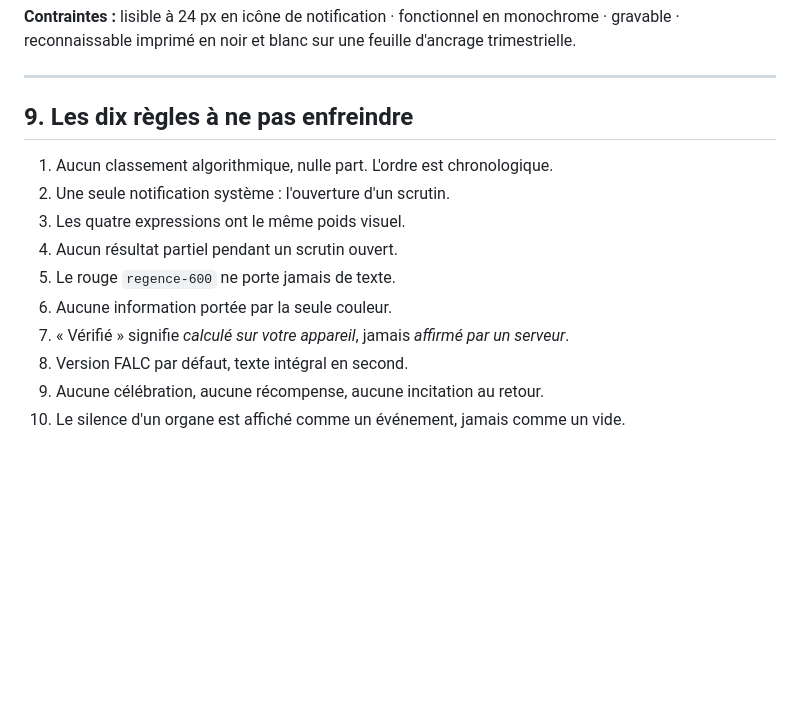
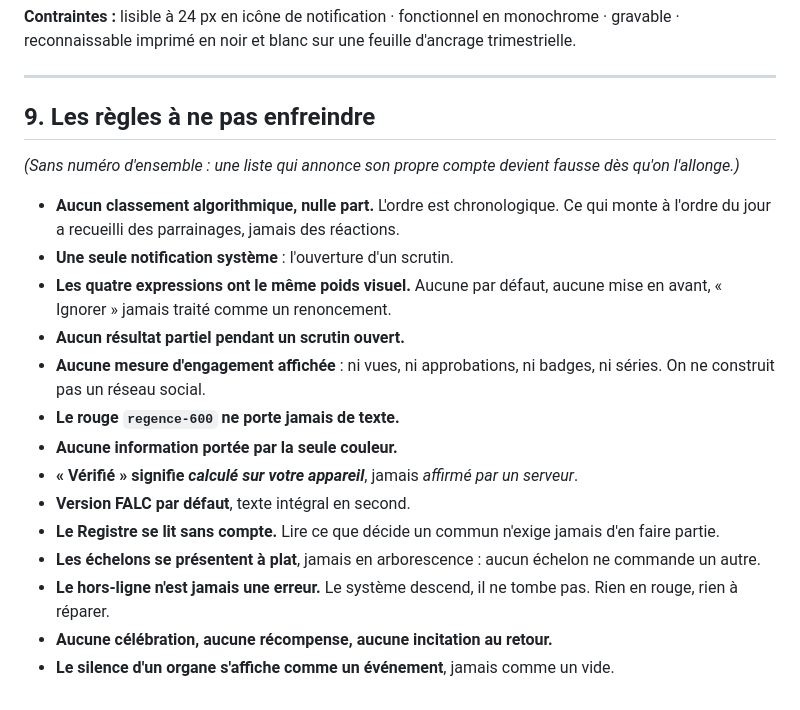
Before and after one commit to Aku-Origin/SERF, a Markdown page: docs/09-BRIEF-DESIGN.md, the part around one of its changes. Drawn GitHub-style; blank space fills up the shorter version.

```diff
--- a/docs/09-BRIEF-DESIGN.md
+++ b/docs/09-BRIEF-DESIGN.md
@@ -257,16 +351,29 @@ d'ancrage trimestrielle.
 
 ---
 
-## 9. Les dix règles à ne pas enfreindre
+## 9. Les règles à ne pas enfreindre
 
-1. Aucun classement algorithmique, nulle part. L'ordre est chronologique.
-2. Une seule notification système : l'ouverture d'un scrutin.
-3. Les quatre expressions ont le même poids visuel.
-4. Aucun résultat partiel pendant un scrutin ouvert.
-5. Le rouge `regence-600` ne porte jamais de texte.
-6. Aucune information portée par la seule couleur.
-7. « Vérifié » signifie *calculé sur votre appareil*, jamais *affirmé par un
-   serveur*.
-8. Version FALC par défaut, texte intégral en second.
-9. Aucune célébration, aucune récompense, aucune incitation au retour.
-10. Le silence d'un organe est affiché comme un événement, jamais comme un vide.
+*(Sans numéro d'ensemble : une liste qui annonce son propre compte devient fausse
+dès qu'on l'allonge.)*
+
+- **Aucun classement algorithmique, nulle part.** L'ordre est chronologique. Ce
+  qui monte à l'ordre du jour a recueilli des parrainages, jamais des réactions.
+- **Une seule notification système** : l'ouverture d'un scrutin.
+- **Les quatre expressions ont le même poids visuel.** Aucune par défaut, aucune
+  mise en avant, « Ignorer » jamais traité comme un renoncement.
+- **Aucun résultat partiel pendant un scrutin ouvert.**
+- **Aucune mesure d'engagement affichée** : ni vues, ni approbations, ni badges,
+  ni séries. On ne construit pas un réseau social.
+- **Le rouge `regence-600` ne porte jamais de texte.**
+- **Aucune information portée par la seule couleur.**
+- **« Vérifié » signifie *calculé sur votre appareil***, jamais *affirmé par un
+  serveur*.
+- **Version FALC par défaut**, texte intégral en second.
+- **Le Registre se lit sans compte.** Lire ce que décide un commun n'exige jamais
+  d'en faire partie.
+- **Les échelons se présentent à plat**, jamais en arborescence : aucun échelon ne
+  commande un autre.
+- **Le hors-ligne n'est jamais une erreur.** Le système descend, il ne tombe pas.
+  Rien en rouge, rien à réparer.
+- **Aucune célébration, aucune récompense, aucune incitation au retour.**
+- **Le silence d'un organe s'affiche comme un événement**, jamais comme un vide.
```
Also changed, not shown: other parts of docs/09-BRIEF-DESIGN.md (+103 -9 lines).
